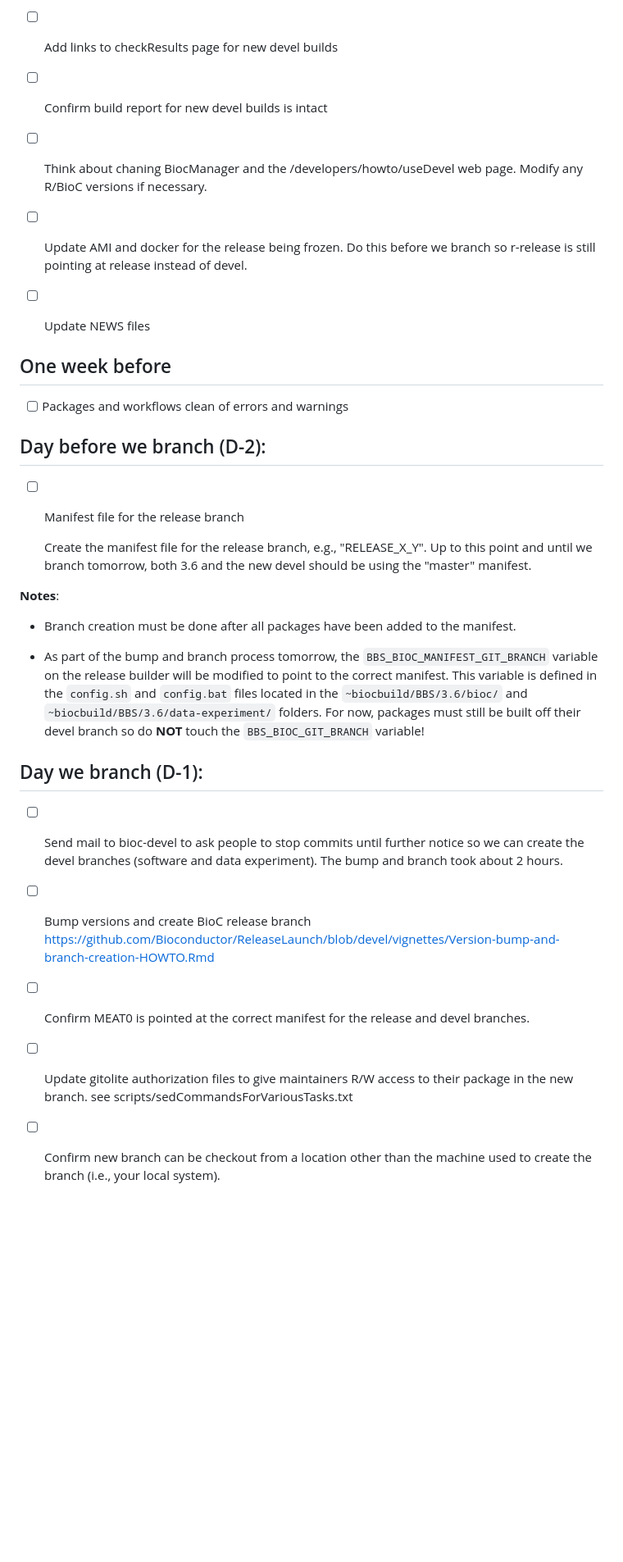
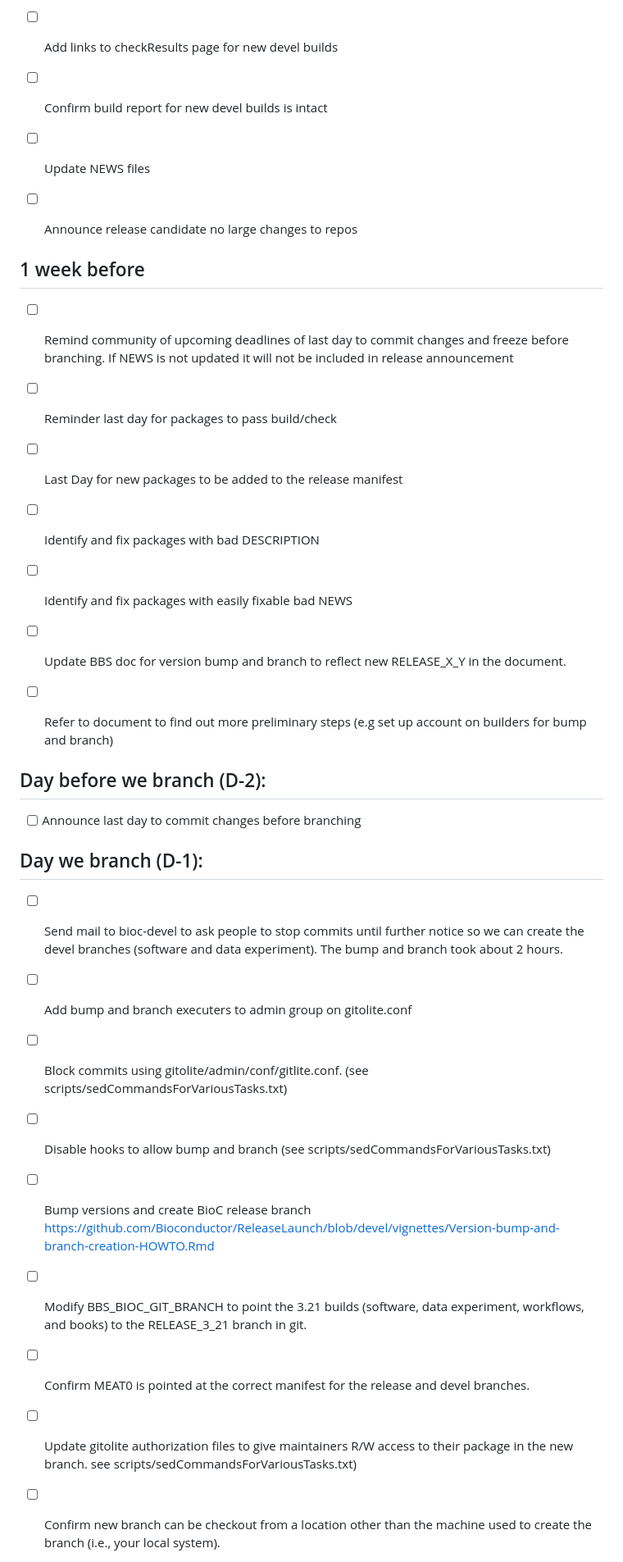
Before and after one commit to Bioconductor/ReleaseLaunch, a Markdown page: .github/ISSUE_TEMPLATE/release.md, the part around the change printed below. Shown: that part at 82% size. Rendered like a GitHub page; blank space fills up the shorter version.

```diff
--- a/.github/ISSUE_TEMPLATE/release.md
+++ b/.github/ISSUE_TEMPLATE/release.md
@@ -90,39 +106,34 @@ last release
 
 - [ ] Confirm build report for new devel builds is intact
 
-- [ ] Think about chaning BiocManager and the /developers/howto/useDevel web
-page. Modify any R/BioC versions if necessary.
-
-- [ ] Update AMI and docker for the release being frozen. Do this
-before we branch so r-release is still pointing at release instead of devel.
-
 - [ ] Update NEWS files
 
-## One week before
+- [ ] Announce release candidate no large changes to repos
 
-- [ ] Packages and workflows clean of errors and warnings
+## 1 week before
+
+- [ ] Remind community of upcoming deadlines of last day to commit changes and freeze
+  before branching. If NEWS is not updated it will not be included in release
+  announcement
+
+- [ ] Reminder last day for packages to pass build/check
+
+- [ ] Last Day for new packages to be added to the release manifest
+
+- [ ] Identify and fix packages with bad DESCRIPTION
+
+- [ ] Identify and fix packages with easily fixable bad NEWS
+
+- [ ] Update BBS doc for version bump and branch to reflect new RELEASE_X_Y in
+  the document.
+
+- [ ] Refer to document to find out more preliminary steps (e.g set up account
+  on builders for bump and branch)
+
 
 ## Day before we branch (D-2):
 
-- [ ] Manifest file for the release branch
-
-  Create the manifest file for the release branch, e.g., "RELEASE_X_Y".
-  Up to this point and until we branch tomorrow, both 3.6 and the new devel
-  should be using the "master" manifest.
-
-**Notes**:
-
-* Branch creation must be done after all packages have been added to the
-manifest.
-
-* As part of the bump and branch process tomorrow, the
-`BBS_BIOC_MANIFEST_GIT_BRANCH` variable on the release builder will be modified
-to point to the correct manifest. This variable is defined in the `config.sh`
-and `config.bat` files located in the `~biocbuild/BBS/3.6/bioc/` and
-`~biocbuild/BBS/3.6/data-experiment/` folders. For now, packages must still be
-built off their devel branch so do **NOT** touch the `BBS_BIOC_GIT_BRANCH`
-variable!
-
+- [ ] Announce last day to commit changes before branching
 
 ## Day we branch (D-1):
 
@@ -130,14 +141,26 @@ variable!
 further notice so we can create the devel branches (software and data
 experiment). The bump and branch took about 2 hours.
 
+- [ ] Add bump and branch executers to admin group on gitolite.conf
+
+- [ ] Block commits using gitolite/admin/conf/gitlite.conf. (see
+  scripts/sedCommandsForVariousTasks.txt)
+
+- [ ] Disable hooks to allow bump and branch (see
+  scripts/sedCommandsForVariousTasks.txt)
+
 - [ ] Bump versions and create BioC release branch
 https://github.com/Bioconductor/ReleaseLaunch/blob/devel/vignettes/Version-bump-and-branch-creation-HOWTO.Rmd
+
+- [ ] Modify BBS_BIOC_GIT_BRANCH to point the 3.21 builds (software, data
+  experiment, workflows, and books) to the RELEASE_3_21 branch in git.
 
 - [ ] Confirm MEAT0 is pointed at the correct manifest for the release and devel
 branches.
 
 - [ ] Update gitolite authorization files to give maintainers R/W
-access to their package in the new branch. see scripts/sedCommandsForVariousTasks.txt
+access to their package in the new branch. see
+scripts/sedCommandsForVariousTasks.txt)
 
 - [ ] Confirm new branch can be checkout from a location other than
   the machine used to create the branch (i.e., your local system).
```
Also changed, not shown: other parts of .github/ISSUE_TEMPLATE/release.md (+68 -65 lines).
